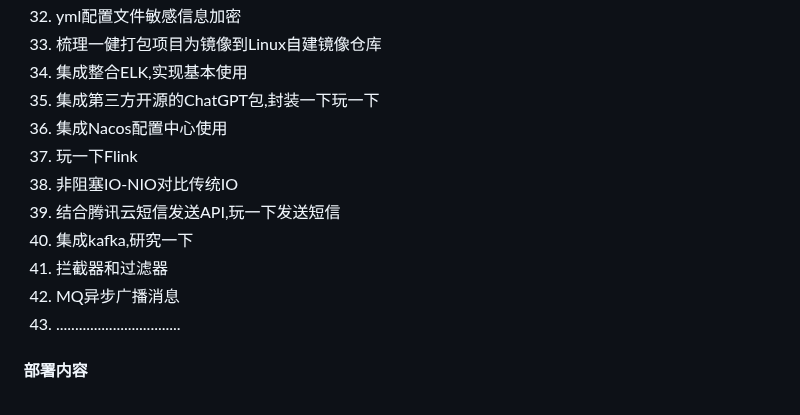
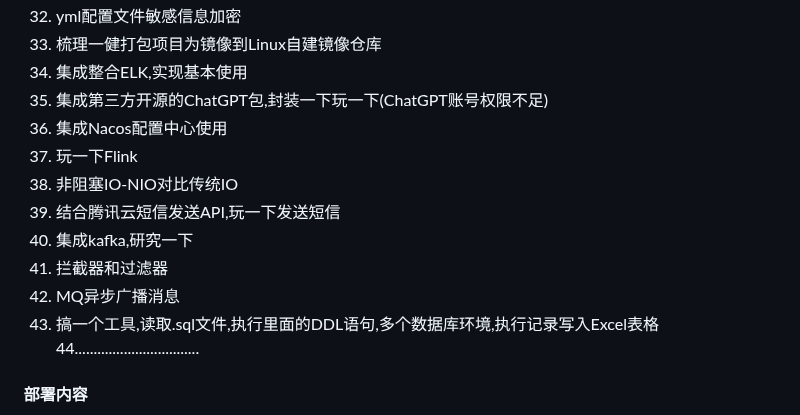
Before and after one commit to aiYunS-love/TinkerPlay, a Markdown page: README.md, the part around the change. GitHub-like rendering.

Commit message:
小工具

```diff
--- a/README.md
+++ b/README.md
@@ -62,7 +62,7 @@ springboot_2.7.5 + mybatis_3.4.6 + redis_7.0.9 + rabbitmq_3.11.10 + ELK_7.17.3
 32. yml配置文件敏感信息加密
 33. 梳理一健打包项目为镜像到Linux自建镜像仓库
 34. 集成整合ELK,实现基本使用
-35. 集成第三方开源的ChatGPT包,封装一下玩一下
+35. 集成第三方开源的ChatGPT包,封装一下玩一下(ChatGPT账号权限不足)
 36. 集成Nacos配置中心使用
 37. 玩一下Flink
 38. 非阻塞IO-NIO对比传统IO
@@ -70,7 +70,8 @@ springboot_2.7.5 + mybatis_3.4.6 + redis_7.0.9 + rabbitmq_3.11.10 + ELK_7.17.3
 40. 集成kafka,研究一下
 41. 拦截器和过滤器
 42. MQ异步广播消息
-43. .................................
+43. 搞一个工具,读取.sql文件,执行里面的DDL语句,多个数据库环境,执行记录写入Excel表格
+44.................................
 
 #### 部署内容
 Linux:
```
